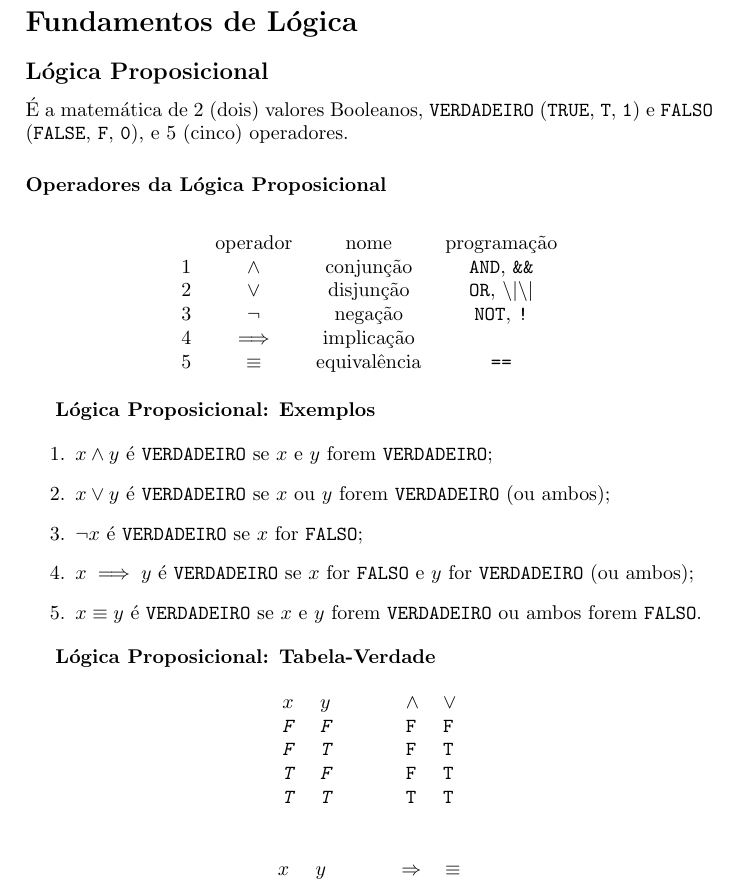
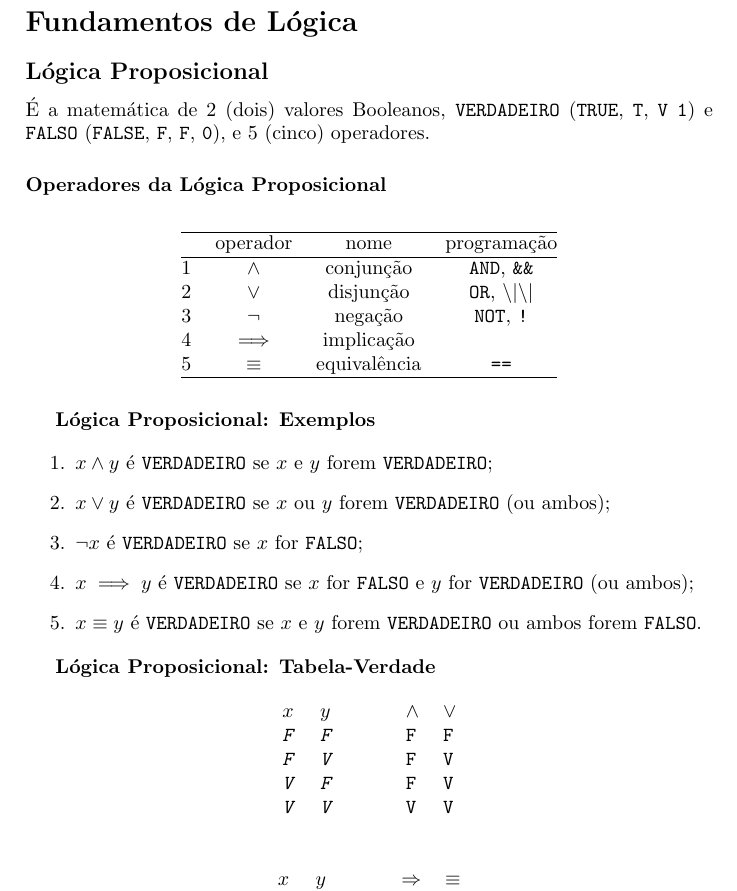
Before and after one commit to aholanda/edu-matematica-discreta, a LaTeX document (main.tex, which reads logica.tex): part of page 1 of 3, cut so that both start at the same text. Compiled offline with pdfLaTeX.

Commit message:
fix formula and improve table 1

```diff
--- a/logica.tex
+++ b/logica.tex
@@ -1,24 +1,26 @@
+\def\T{V}
+\def\F{F}
 
 \section*{Fundamentos de Lógica}
 
 \subsection*{Lógica Proposicional}
 
 É a matemática de \(2\) (dois) valores Booleanos, \texttt{VERDADEIRO}
-(\texttt{TRUE}, \texttt{T}, \texttt{1}) e \texttt{FALSO}
-(\texttt{FALSE}, \texttt{F}, \texttt{0}), e \(5\) (cinco) operadores.
+(\texttt{TRUE}, \texttt{T}, \texttt{\T} \texttt{1}) e \texttt{FALSO}
+(\texttt{FALSE}, \texttt{F}, \texttt{\F}, \texttt{0}), e \(5\) (cinco) operadores.
 
 \subsubsection*{Operadores da Lógica
 Proposicional}
 
-\begin{longtable}[]{@{}lccc@{}}
-& operador & nome & programação\tabularnewline
+\begin{longtable}[]{@{}lccc@{}}\hline
+& operador & nome & programação\\\hline
 \endhead
-1 & \(\land\) & conjunção & \texttt{AND}, \texttt{\&\&}\tabularnewline
+1 & \(\land\) & conjunção & \texttt{AND}, \texttt{\&\&}\\
 2 & \(\lor\) & disjunção & \texttt{OR},
-\texttt{\textbackslash{}\textbar{}\textbackslash{}\textbar{}}\tabularnewline
-3 & \(\lnot\) & negação & \texttt{NOT}, \texttt{!}\tabularnewline
-4 & \(\implies\) & implicação &\tabularnewline
-5 & \(\equiv\) & equivalência & \texttt{==}\tabularnewline
+\texttt{\textbackslash{}\textbar{}\textbackslash{}\textbar{}}\\
+3 & \(\lnot\) & negação & \texttt{NOT}, \texttt{!}\\
+4 & \(\implies\) & implicação &\\
+5 & \(\equiv\) & equivalência & \texttt{==}\\\hline
 \end{longtable}
 
     \textbf{Lógica Proposicional: Exemplos}
@@ -45,16 +47,16 @@ Proposicional}
 
 \begin{longtable}[]{@{}llllll@{}}
 \(x\) & \(y\) & & & \(\land\) & \(\lor\)\tabularnewline
-\emph{\texttt{F}} & \emph{\texttt{F}} & & & \texttt{F} &
-\texttt{F}\tabularnewline
-\emph{\texttt{F}} & \emph{\texttt{T}} & & & \texttt{F} &
-\texttt{T}\tabularnewline
-\emph{\texttt{T}} & \emph{\texttt{F}} & & & \texttt{F} &
-\texttt{T}\tabularnewline
-\emph{\texttt{T}} & \emph{\texttt{T}} & & & \texttt{T} &
-\texttt{T}\tabularnewline
+\emph{\texttt{\F}} & \emph{\texttt{\F}} & & & \texttt{\F} &
+\texttt{\F}\tabularnewline
+\emph{\texttt{\F}} & \emph{\texttt{\T}} & & & \texttt{\F} &
+\texttt{\T}\tabularnewline
+\emph{\texttt{\T}} & \emph{\texttt{\F}} & & & \texttt{\F} &
+\texttt{\T}\tabularnewline
+\emph{\texttt{\T}} & \emph{\texttt{\T}} & & & \texttt{\T} &
+\texttt{\T}\tabularnewline
 \end{longtable}
 
     \begin{longtable}[]{@{}llllll@{}}
 \(x\) & \(y\) & & & \(\Rightarrow\) & \(\equiv\)\tabularnewline
-\emph{\texttt{F}} & \emph{\texttt{F}} & & & \texttt{T} &
+\emph{\texttt{\F}} & \emph{\texttt{\F}} & & & \texttt{\T} &
```
Also changed, not shown: logica.tex (30 more changed lines).
